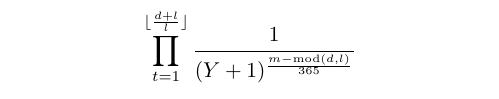
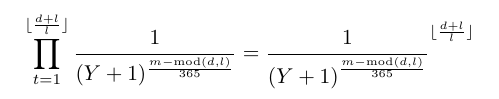
Before and after one commit to delvtech/agent0, a LaTeX document (docs/zcb.tex): part of the page, cut so that both start at the same text. Compiled offline with pdfLaTeX.

Commit message:
compute/reduce product

```diff
--- a/docs/zcb.tex
+++ b/docs/zcb.tex
@@ -3,7 +3,7 @@
 
 \begin{document}
   \begin{equation*}
-\prod_{t=1}^{\lfloor{\frac{d+l}{l}}\rfloor}\frac{1}{(Y+1)^{\frac{m-\operatorname{mod}\left(d,l\right)}{365}}}
+\prod_{t=1}^{\lfloor{\frac{d+l}{l}}\rfloor}\frac{1}{(Y+1)^{\frac{m-\operatorname{mod}\left(d,l\right)}{365}}} = \frac{1}{\left(Y+1\right)^{\frac{m-\operatorname{mod}\left(d,l\right)}{365}}}^{\lfloor{\frac{d+l}{l}}\rfloor}
   \end{equation*}
 
 \end{document}
```
Also changed, not shown: 1 other file.
